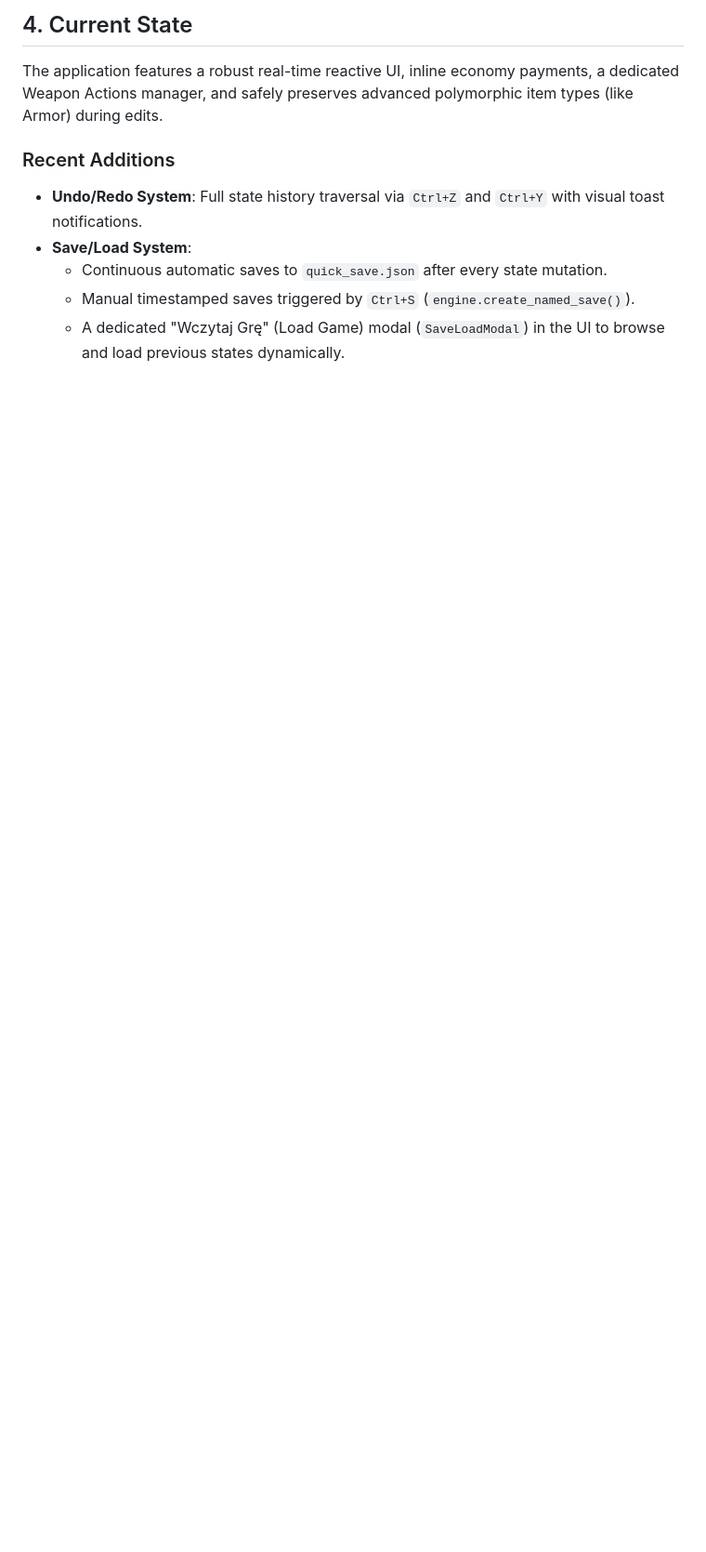
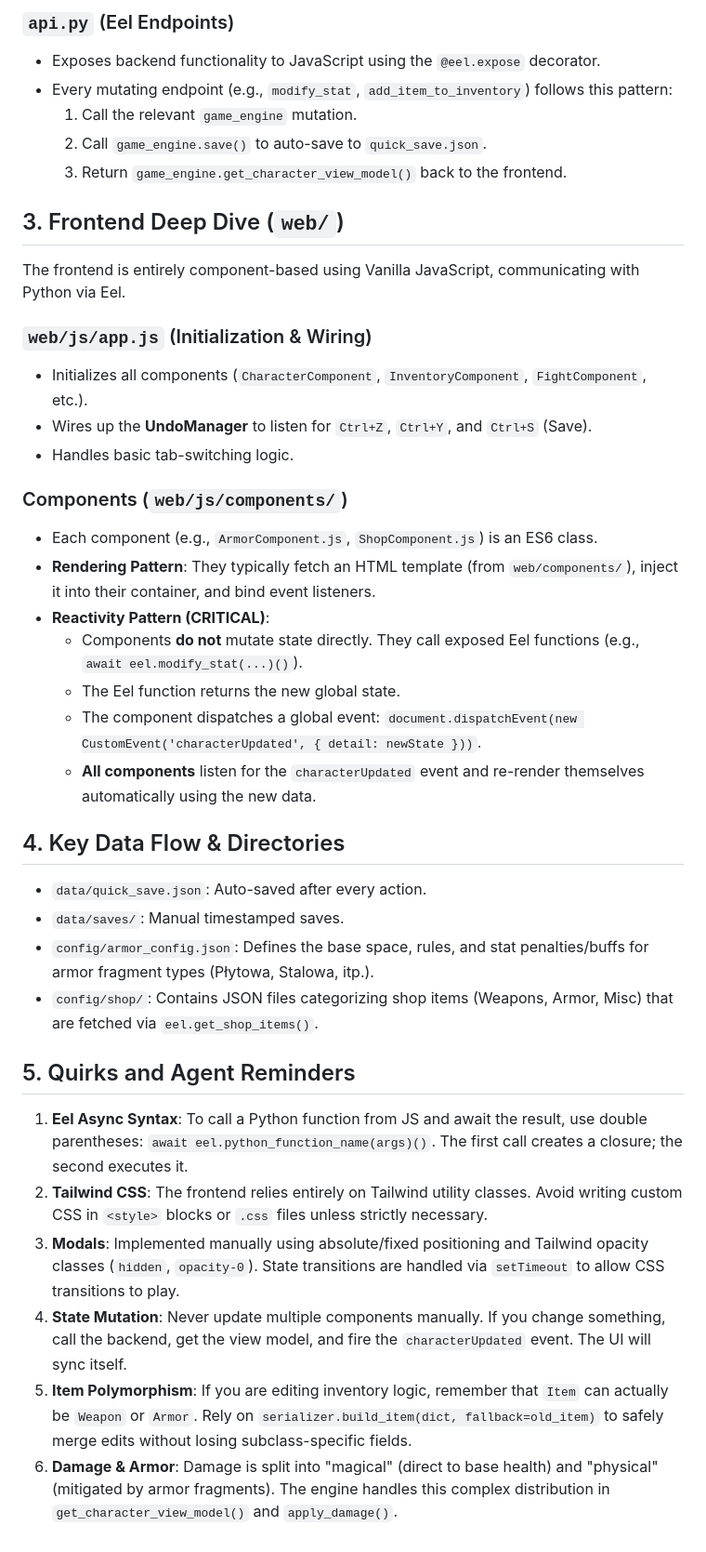
Before and after one commit to Satan-Vicovaro/DnD-stat-tracker, a Markdown page: README_AGENTS.md, the part around one of its changes. Shown at 93% size. GitHub-like rendering; blank space fills up the shorter version.

```diff
--- a/README_AGENTS.md
+++ b/README_AGENTS.md
@@ -36,10 +41,41 @@ The application is an RPG character dashboard/helper. It features a reactive, co
 
-## 4. Current State
-The application features a robust real-time reactive UI, inline economy payments, a dedicated Weapon Actions manager, and safely preserves advanced polymorphic item types (like Armor) during edits.
+### `api.py` (Eel Endpoints)
+- Exposes backend functionality to JavaScript using the `@eel.expose` decorator.
+- Every mutating endpoint (e.g., `modify_stat`, `add_item_to_inventory`) follows this pattern:
+  1. Call the relevant `game_engine` mutation.
+  2. Call `game_engine.save()` to auto-save to `quick_save.json`.
+  3. Return `game_engine.get_character_view_model()` back to the frontend.
 
-### Recent Additions
-- **Undo/Redo System**: Full state history traversal via `Ctrl+Z` and `Ctrl+Y` with visual toast notifications.
-- **Save/Load System**:
-  - Continuous automatic saves to `quick_save.json` after every state mutation.
-  - Manual timestamped saves triggered by `Ctrl+S` (`engine.create_named_save()`).
-  - A dedicated "Wczytaj Grę" (Load Game) modal (`SaveLoadModal`) in the UI to browse and load previous states dynamically.
+## 3. Frontend Deep Dive (`web/`)
+
+The frontend is entirely component-based using Vanilla JavaScript, communicating with Python via Eel.
+
+### `web/js/app.js` (Initialization & Wiring)
+- Initializes all components (`CharacterComponent`, `InventoryComponent`, `FightComponent`, etc.).
+- Wires up the **UndoManager** to listen for `Ctrl+Z`, `Ctrl+Y`, and `Ctrl+S` (Save).
+- Handles basic tab-switching logic.
+
+### Components (`web/js/components/`)
+- Each component (e.g., `ArmorComponent.js`, `ShopComponent.js`) is an ES6 class.
+- **Rendering Pattern**: They typically fetch an HTML template (from `web/components/`), inject it into their container, and bind event listeners.
+- **Reactivity Pattern (CRITICAL)**:
+  - Components **do not** mutate state directly. They call exposed Eel functions (e.g., `await eel.modify_stat(...)()`).
+  - The Eel function returns the new global state.
+  - The component dispatches a global event: `document.dispatchEvent(new CustomEvent('characterUpdated', { detail: newState }))`.
+  - **All components** listen for the `characterUpdated` event and re-render themselves automatically using the new data.
+
+## 4. Key Data Flow & Directories
+
+- `data/quick_save.json`: Auto-saved after every action.
+- `data/saves/`: Manual timestamped saves.
+- `config/armor_config.json`: Defines the base space, rules, and stat penalties/buffs for armor fragment types (Płytowa, Stalowa, itp.).
+- `config/shop/`: Contains JSON files categorizing shop items (Weapons, Armor, Misc) that are fetched via `eel.get_shop_items()`.
+
+## 5. Quirks and Agent Reminders
+
+1. **Eel Async Syntax**: To call a Python function from JS and await the result, use double parentheses: `await eel.python_function_name(args)()`. The first call creates a closure; the second executes it.
+2. **Tailwind CSS**: The frontend relies entirely on Tailwind utility classes. Avoid writing custom CSS in `<style>` blocks or `.css` files unless strictly necessary.
+3. **Modals**: Implemented manually using absolute/fixed positioning and Tailwind opacity classes (`hidden`, `opacity-0`). State transitions are handled via `setTimeout` to allow CSS transitions to play.
+4. **State Mutation**: Never update multiple components manually. If you change something, call the backend, get the view model, and fire the `characterUpdated` event. The UI will sync itself.
+5. **Item Polymorphism**: If you are editing inventory logic, remember that `Item` can actually be `Weapon` or `Armor`. Rely on `serializer.build_item(dict, fallback=old_item)` to safely merge edits without losing subclass-specific fields.
+6. **Damage & Armor**: Damage is split into "magical" (direct to base health) and "physical" (mitigated by armor fragments). The engine handles this complex distribution in `get_character_view_model()` and `apply_damage()`.
```
Also changed, not shown: other parts of README_AGENTS.md (+31 -26 lines).
